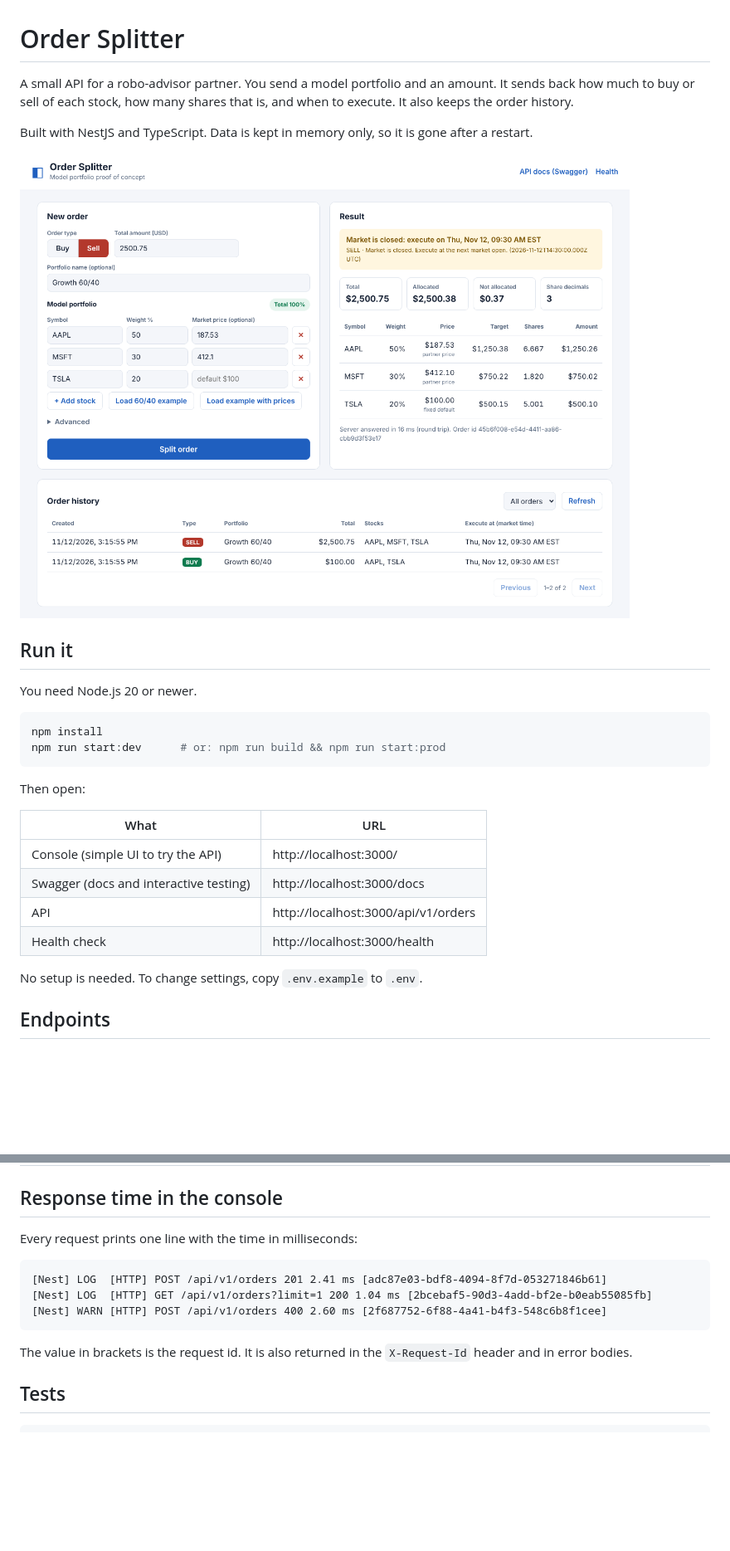
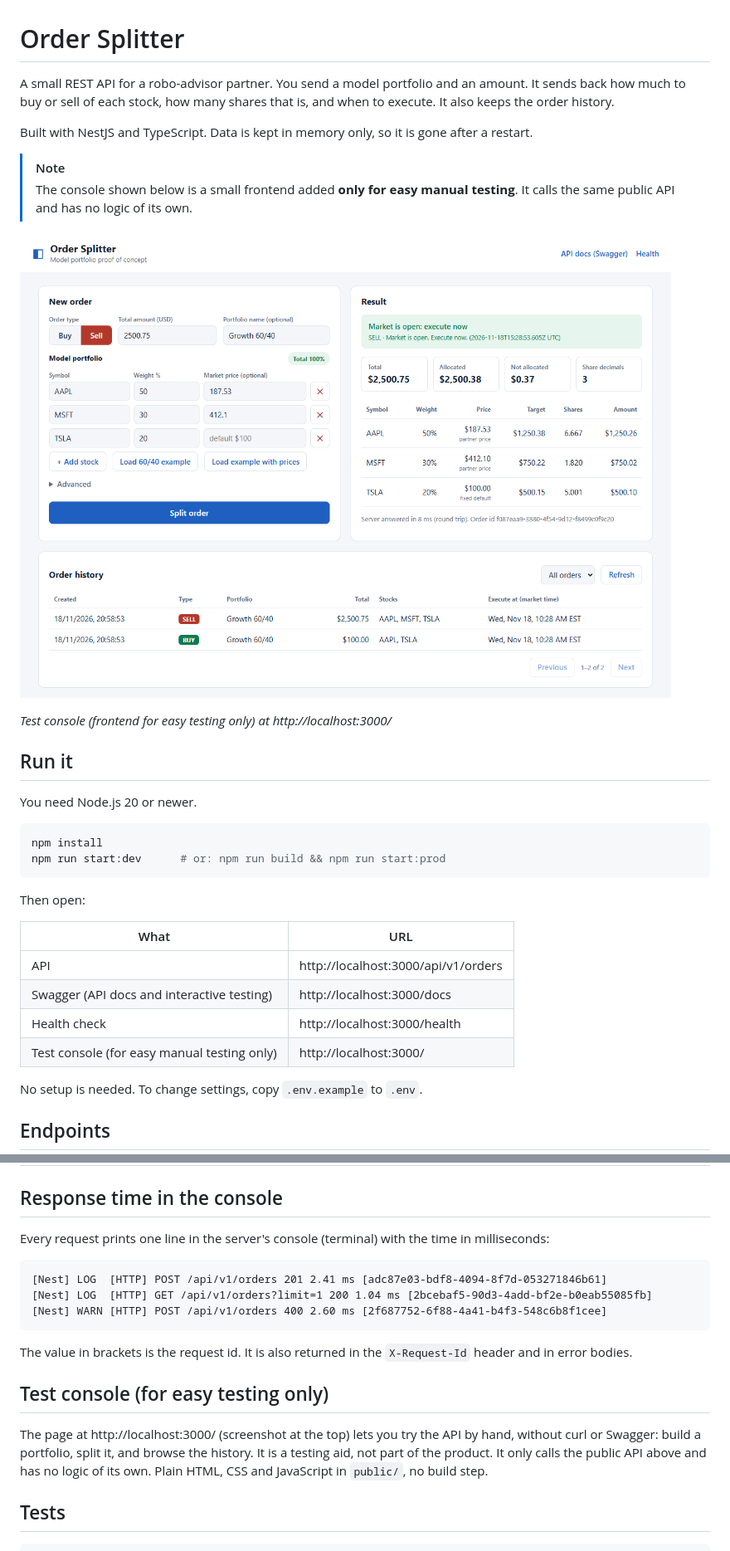
Before and after one commit to surechethan96/order-splitter, a Markdown page: README.md, 2 parts joined by grey strips. Shown at 83% size. GitHub-like rendering; pictures changed too: docs/console.png; blank space fills up the shorter version.

````diff
--- a/README.md
+++ b/README.md
@@ -1,10 +1,15 @@
 # Order Splitter
 
-A small API for a robo-advisor partner. You send a model portfolio and an amount. It sends back how much to buy or sell of each stock, how many shares that is, and when to execute. It also keeps the order history.
+A small REST API for a robo-advisor partner. You send a model portfolio and an amount. It sends back how much to buy or sell of each stock, how many shares that is, and when to execute. It also keeps the order history.
 
 Built with NestJS and TypeScript. Data is kept in memory only, so it is gone after a restart.
 
-![Console](docs/console.png)
+> [!NOTE]
+> The console shown below is a small frontend added **only for easy manual testing**. It calls the same public API and has no logic of its own.
+
+![Test console, for easy testing only](docs/console.png)
+
+*Test console (frontend for easy testing only) at http://localhost:3000/*
 
 ## Run it
 
@@ -19,10 +24,10 @@ Then open:
 
 | What | URL |
 | --- | --- |
-| Console (simple UI to try the API) | http://localhost:3000/ |
-| Swagger (docs and interactive testing) | http://localhost:3000/docs |
 | API | http://localhost:3000/api/v1/orders |
+| Swagger (API docs and interactive testing) | http://localhost:3000/docs |
 | Health check | http://localhost:3000/health |
+| Test console (for easy manual testing only) | http://localhost:3000/ |
 
 No setup is needed. To change settings, copy `.env.example` to `.env`.
 
@@ -213,7 +218,7 @@ All are environment variables and all are optional. Wrong values stop the app at
 
 ## Response time in the console
 
-Every request prints one line with the time in milliseconds:
+Every request prints one line in the server's console (terminal) with the time in milliseconds:
 
 ```
 [Nest] LOG  [HTTP] POST /api/v1/orders 201 2.41 ms [adc87e03-bdf8-4094-8f7d-053271846b61]
@@ -222,6 +227,10 @@ Every request prints one line with the time in milliseconds:
 ```
 
 The value in brackets is the request id. It is also returned in the `X-Request-Id` header and in error bodies.
+
+## Test console (for easy testing only)
+
+The page at http://localhost:3000/ (screenshot at the top) lets you try the API by hand, without curl or Swagger: build a portfolio, split it, and browse the history. It is a testing aid, not part of the product. It only calls the public API above and has no logic of its own. Plain HTML, CSS and JavaScript in `public/`, no build step.
 
 ## Tests
 
````
Also changed, not shown: other parts of README.md (+7 -1 lines), ANSWERS.md (+18 -34 lines), 2 other files.
